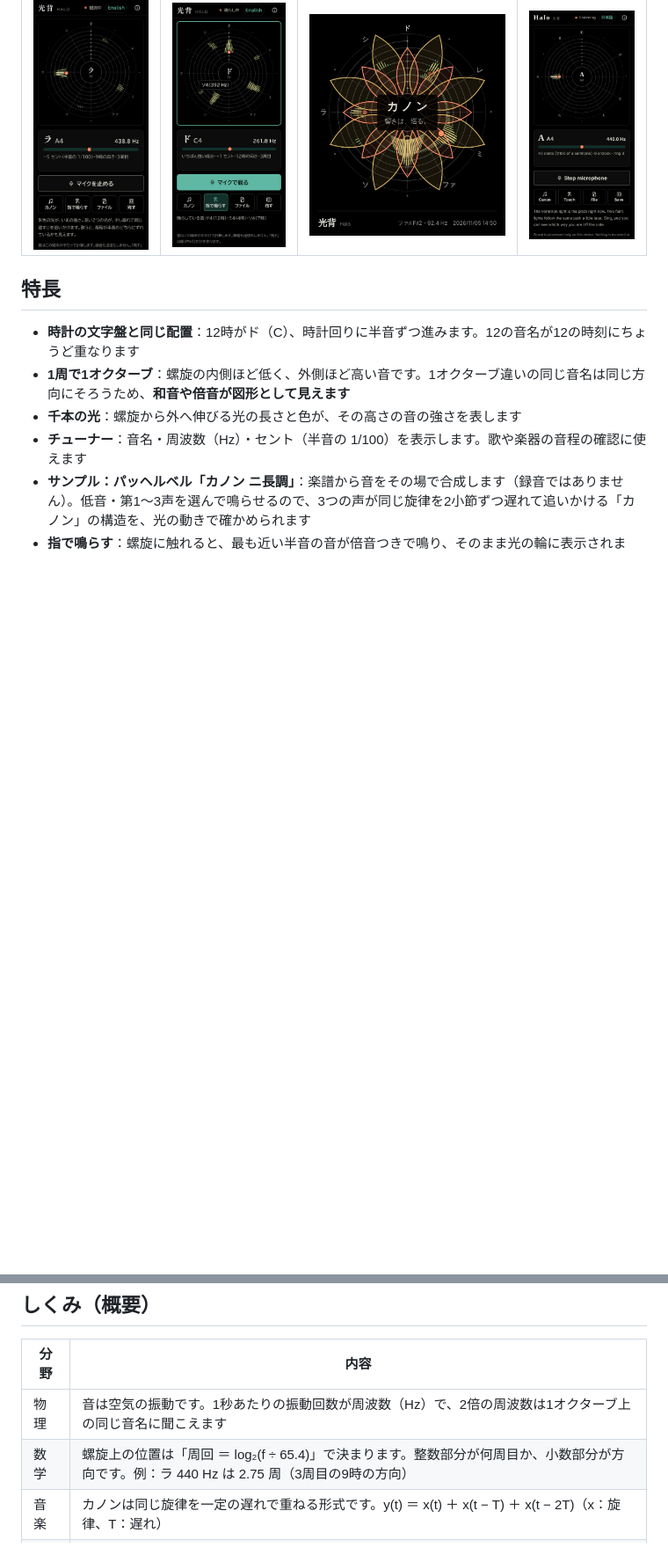
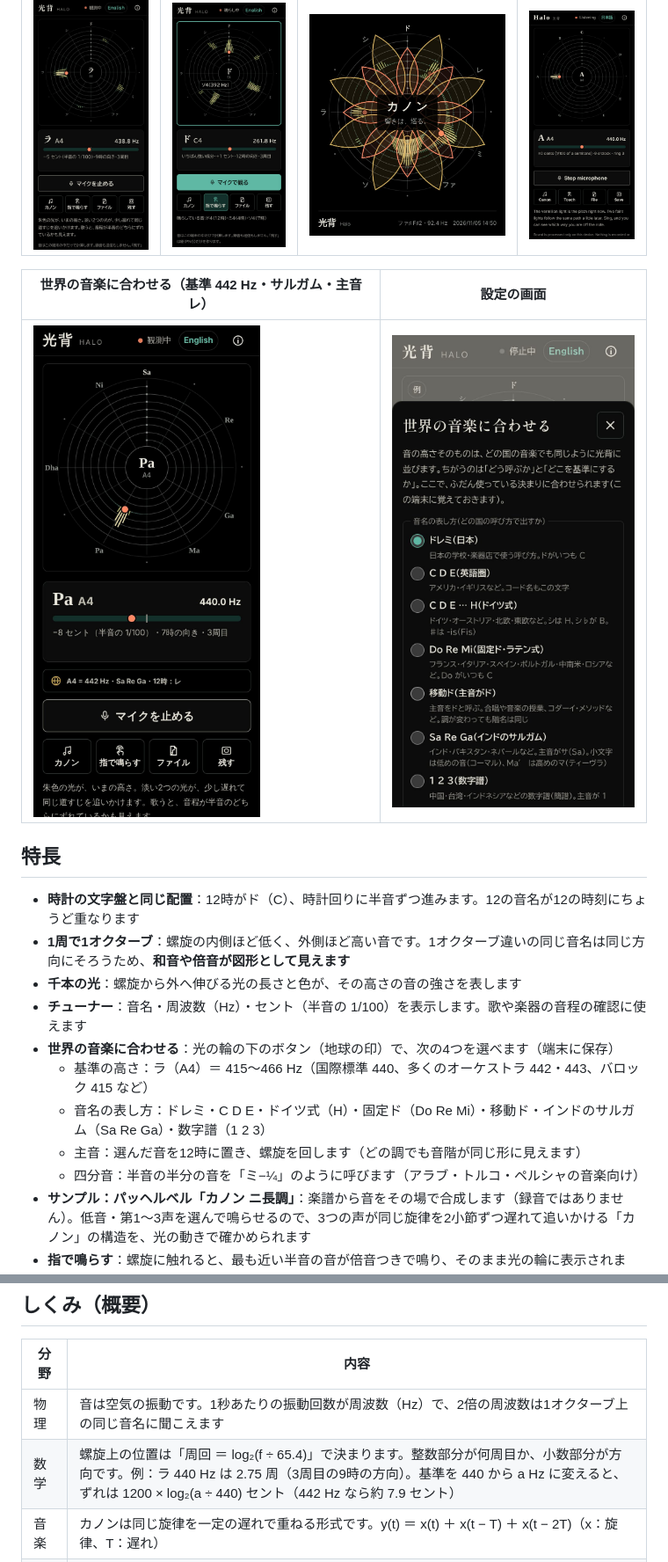
Before and after one commit to Fenom6/Halo, a Markdown page: README.md, 2 parts joined by grey strips. Shown at 88% size. Rendered like a GitHub page; pictures changed too: docs/images/halo-world-settings.jpg (added), docs/images/halo-world.jpg (added); blank space fills up the shorter version.

```diff
--- a/README.md
+++ b/README.md
@@ -10,12 +10,21 @@
 | --- | --- | --- | --- |
 | ![ラの音を入力した画面。中央に「ラ」、9時の方向に光、下にチューナー](docs/images/halo-mic.jpg) | ![ドミソを鳴らすと、12時・4時・7時の方向に光が伸びる](docs/images/halo-touch.jpg) | ![カノンの3声がそろい、蓮の模様が開いた保存画像](docs/images/halo-saved.jpg) | ![英語版の画面。黒い背景で A4 を表示](docs/images/halo-english.jpg) |
 
+| 世界の音楽に合わせる（基準 442 Hz・サルガム・主音レ） | 設定の画面 |
+| --- | --- |
+| ![インドのサルガムで表示。12時に Sa、440 Hz の音は Pa と出て、442 Hz の基準から −8 セント](docs/images/halo-world.jpg) | ![音名の表し方・主音・基準の高さ・四分音を選ぶ画面](docs/images/halo-world-settings.jpg) |
+
 ## 特長
 
 - **時計の文字盤と同じ配置**：12時がド（C）、時計回りに半音ずつ進みます。12の音名が12の時刻にちょうど重なります
 - **1周で1オクターブ**：螺旋の内側ほど低く、外側ほど高い音です。1オクターブ違いの同じ音名は同じ方向にそろうため、**和音や倍音が図形として見えます**
 - **千本の光**：螺旋から外へ伸びる光の長さと色が、その高さの音の強さを表します
 - **チューナー**：音名・周波数（Hz）・セント（半音の 1/100）を表示します。歌や楽器の音程の確認に使えます
+- **世界の音楽に合わせる**：光の輪の下のボタン（地球の印）で、次の4つを選べます（端末に保存）
+  - 基準の高さ：ラ（A4）＝ 415〜466 Hz（国際標準 440、多くのオーケストラ 442・443、バロック 415 など）
+  - 音名の表し方：ドレミ・C D E・ドイツ式（H）・固定ド（Do Re Mi）・移動ド・インドのサルガム（Sa Re Ga）・数字譜（1 2 3）
+  - 主音：選んだ音を12時に置き、螺旋を回します（どの調でも音階が同じ形に見えます）
+  - 四分音：半音の半分の音を「ミ−¼」のように呼びます（アラブ・トルコ・ペルシャの音楽向け）
 - **サンプル：パッヘルベル「カノン ニ長調」**：楽譜から音をその場で合成します（録音ではありません）。低音・第1〜3声を選んで鳴らせるので、3つの声が同じ旋律を2小節ずつ遅れて追いかける「カノン」の構造を、光の動きで確かめられます
 - **指で鳴らす**：螺旋に触れると、最も近い半音の音が倍音つきで鳴り、そのまま光の輪に表示されます。複数の指で和音を鳴らせます（最大4音）
 - **画像として保存**：表示中の光の輪を、音名と日時入りの PNG 画像として保存・共有できます
@@ -42,7 +51,7 @@
 | 分野 | 内容 |
 | --- | --- |
 | 物理 | 音は空気の振動です。1秒あたりの振動回数が周波数（Hz）で、2倍の周波数は1オクターブ上の同じ音名に聞こえます |
-| 数学 | 螺旋上の位置は「周回 ＝ log₂(f ÷ 65.4)」で決まります。整数部分が何周目か、小数部分が方向です。例：ラ 440 Hz は 2.75 周（3周目の9時の方向） |
+| 数学 | 螺旋上の位置は「周回 ＝ log₂(f ÷ 65.4)」で決まります。整数部分が何周目か、小数部分が方向です。例：ラ 440 Hz は 2.75 周（3周目の9時の方向）。基準を 440 から a Hz に変えると、ずれは 1200 × log₂(a ÷ 440) セント（442 Hz なら約 7.9 セント） |
 | 音楽 | カノンは同じ旋律を一定の遅れで重ねる形式です。y(t) ＝ x(t) ＋ x(t − T) ＋ x(t − 2T)（x：旋律、T：遅れ） |
 | コード | Web Audio API の AnalyserNode で音を 8,192 個の周波数区分に分け（FFT）、1,000 本の光それぞれが受け持つ区分をあらかじめ表にして、毎秒約60回描画します。音の高さは YIN 法で求めます |
 
```
Also changed, not shown: other parts of README.md (+4 -1 lines), 12 other files.
